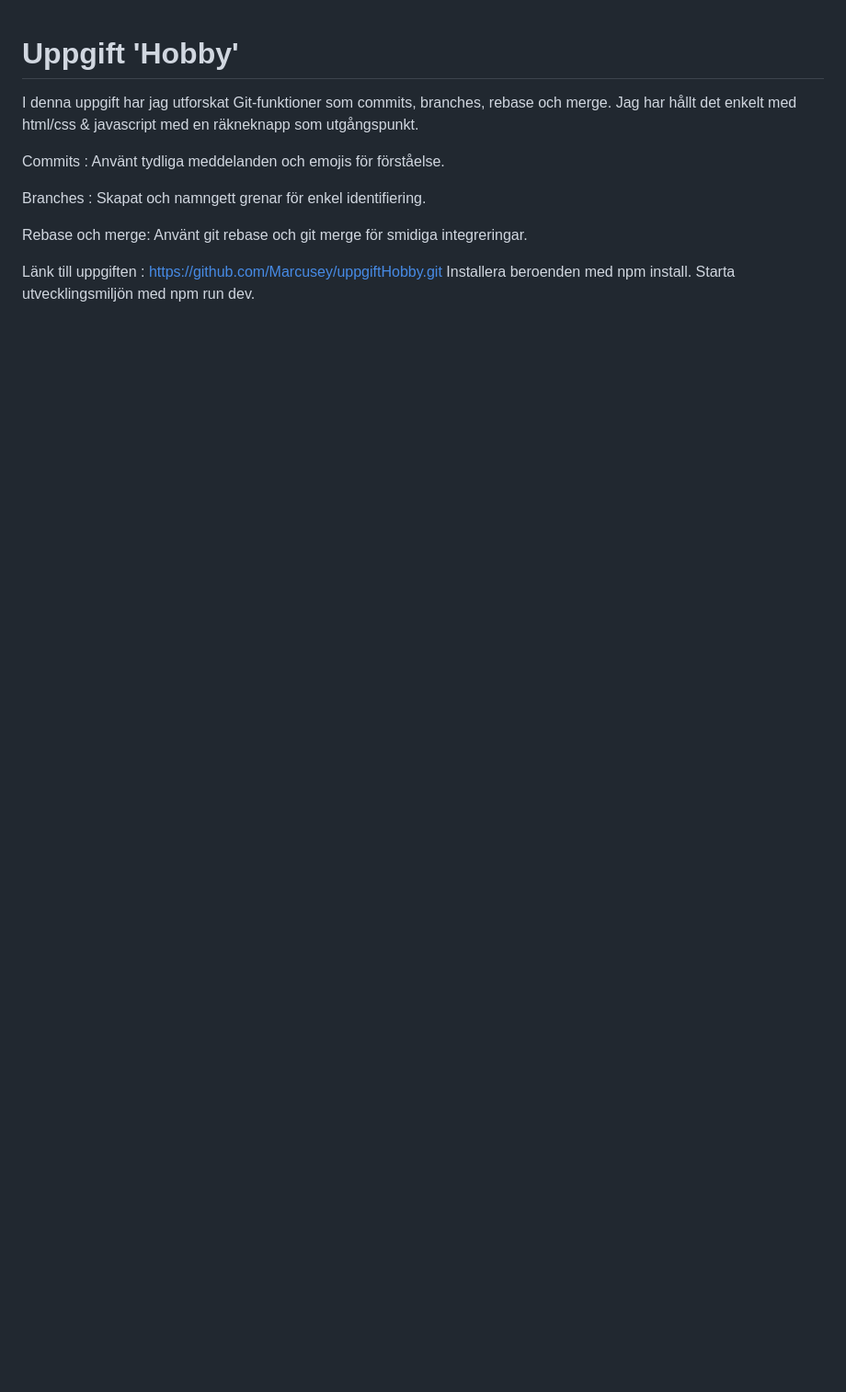
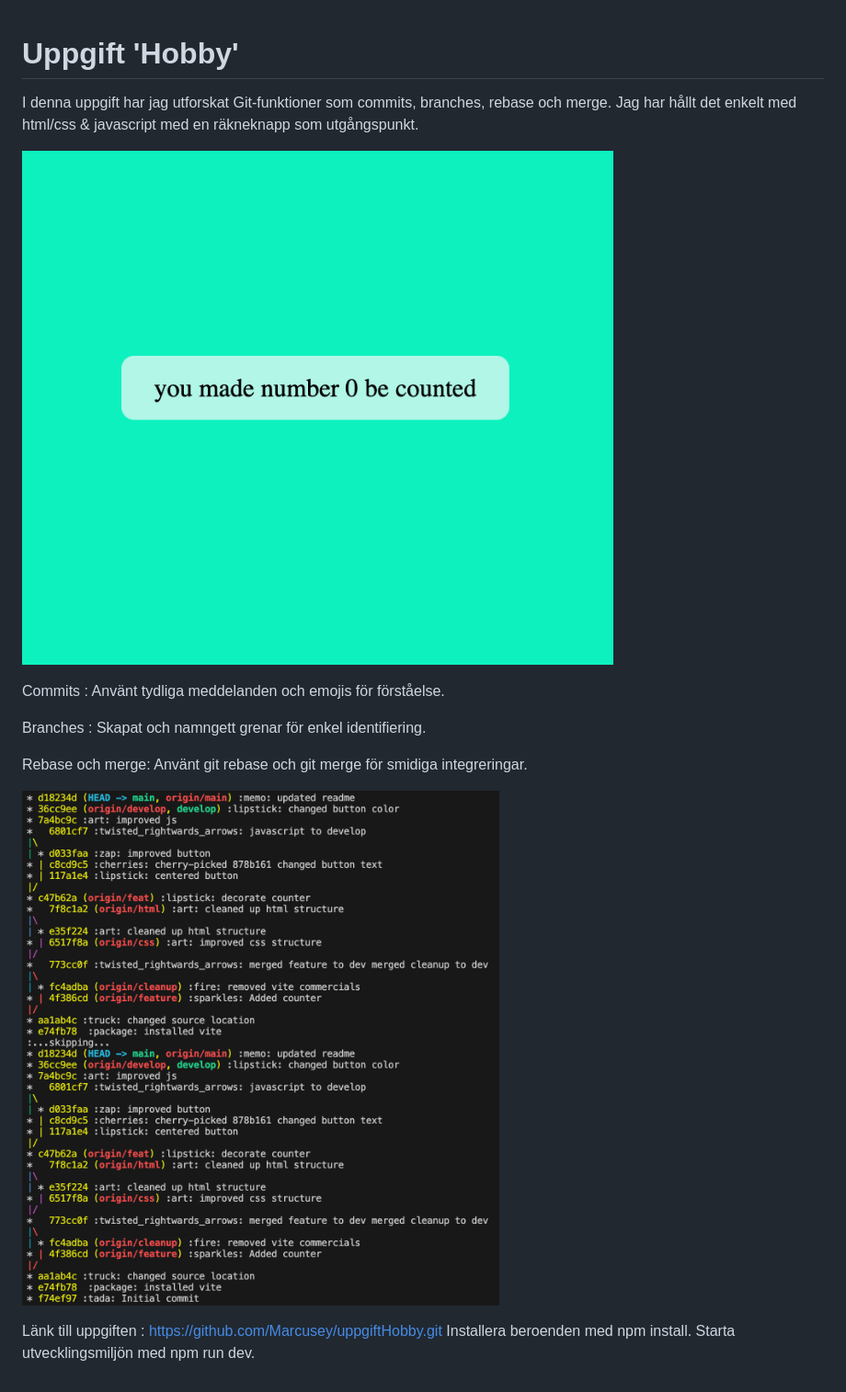
Before and after one commit to Marcusey/uppgiftHobby, a Markdown page: README.md, the part around the change. Shown: that part at 92% size. GitHub-like rendering; pictures changed too: pics/counter btn.png (added), pics/git log graph.png (added); blank space fills up the shorter version.

Commit message:
:memo: added pics to readme

```diff
--- a/README.md
+++ b/README.md
@@ -2,6 +2,8 @@
 
 I denna uppgift har jag utforskat Git-funktioner som commits, branches, rebase och merge.
 Jag har hållt det enkelt med html/css & javascript med en räkneknapp som utgångspunkt.
+
+![bild](/pics/counter%20btn.png)
 
 Commits :
 Använt tydliga meddelanden och emojis för förståelse.
@@ -12,6 +14,8 @@ Skapat och namngett grenar för enkel identifiering.
 Rebase och merge:
 Använt git rebase och git merge för smidiga integreringar.
 
+![bild](/pics/git%20log%20graph.png)
+
 Länk till uppgiften : https://github.com/Marcusey/uppgiftHobby.git
 Installera beroenden med npm install.
 Starta utvecklingsmiljön med npm run dev.
```
